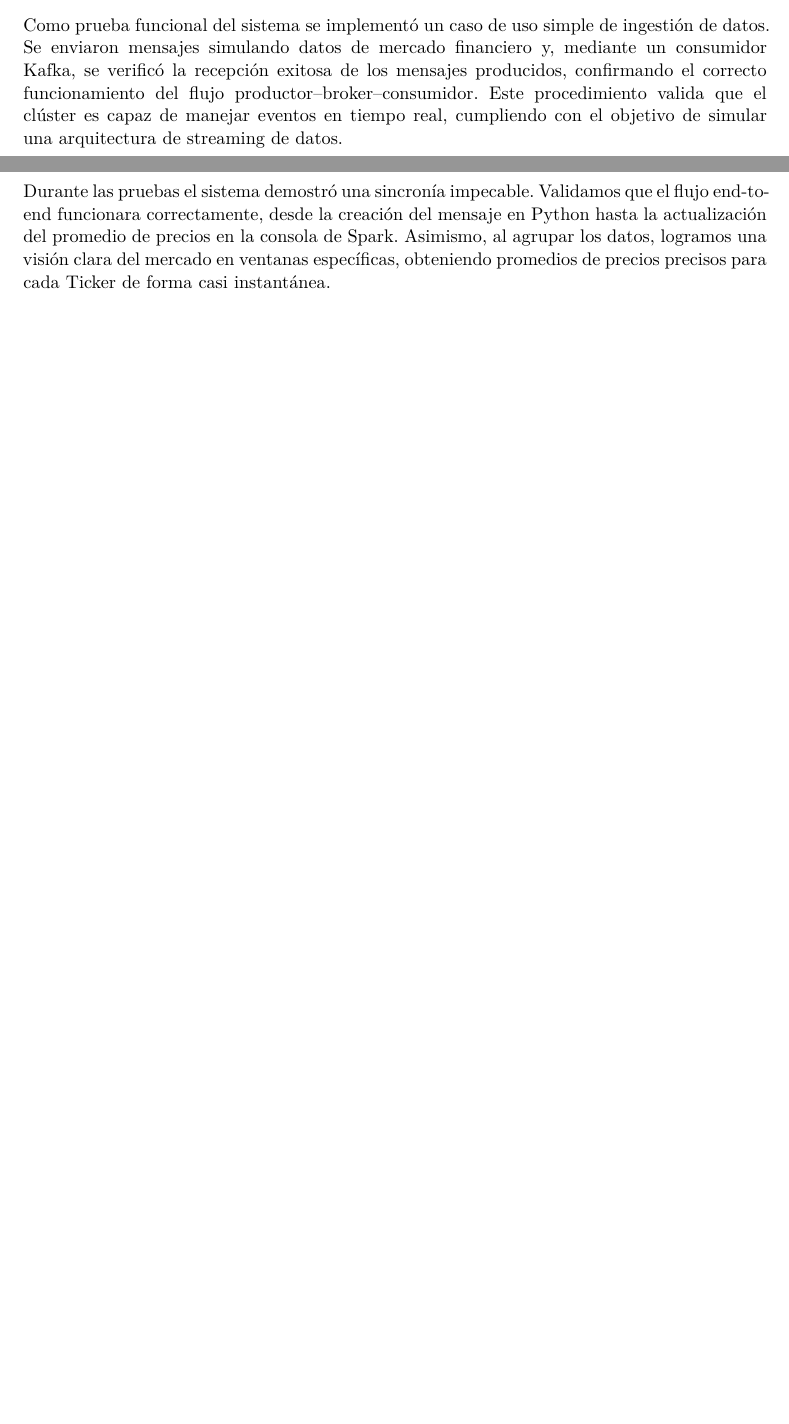
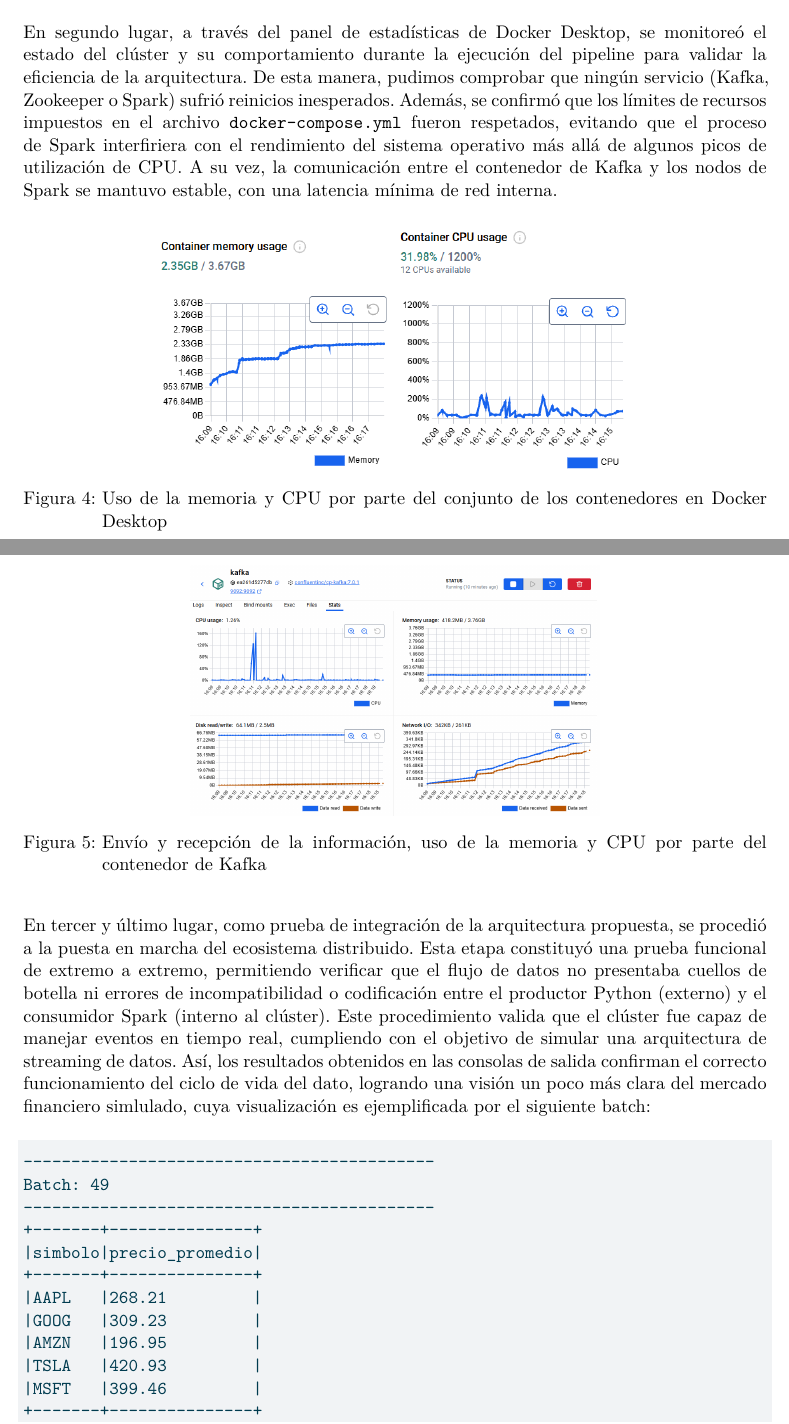
Before and after one commit to cejasmau/tp_bigdata, an R Markdown document (informe.Rmd): two parts of pages 7 and 8 of 9 before the commit and two parts of pages 8 and 9 of 11 after it, joined at a grey line, cut at the place of the change, the shorter picture padded with empty space. The pictures show the output file informe.pdf that the author committed with the source.

Commit message:
Pruebas y rendimiento

````diff
--- a/informe.Rmd
+++ b/informe.Rmd
@@ -239,14 +240,28 @@ En primer lugar se verificó el correcto funcionamiento de cada componente: acce
 
+En segundo lugar, a través del panel de estadísticas de Docker Desktop, se monitoreó el estado del clúster y su comportamiento durante la ejecución del pipeline para validar la eficiencia de la arquitectura. De esta manera, pudimos comprobar que ningún servicio (Kafka, Zookeeper o Spark) sufrió reinicios inesperados. Además, se confirmó que los límites de recursos impuestos en el archivo `docker-compose.yml` fueron respetados, evitando que el proceso de Spark interfiriera con el rendimiento del sistema operativo más allá de algunos picos de utilización de CPU. A su vez, la comunicación entre el contenedor de Kafka y los nodos de Spark se mantuvo estable, con una latencia mínima de red interna.
 
-Como prueba funcional del sistema se implementó un caso de uso simple de ingestión de datos. Se enviaron mensajes simulando
-datos de mercado financiero y, mediante un consumidor Kafka, se verificó la recepción exitosa de los mensajes producidos,
-confirmando el correcto funcionamiento del flujo productor–broker–consumidor. Este procedimiento valida que el clúster es
-capaz de manejar eventos en tiempo real, cumpliendo con el objetivo de simular una arquitectura de streaming de datos.
+![Uso de la memoria y CPU por parte del conjunto de los contenedores en Docker Desktop](imagenes/graf4.png){height=200px}
 
-Durante las pruebas el sistema demostró una sincronía impecable. Validamos que el flujo end-to-end funcionara correctamente,
-desde la creación del mensaje en Python hasta la actualización del promedio de precios en la consola de Spark. Asimismo,
-al agrupar los datos, logramos una visión clara del mercado en ventanas específicas, obteniendo promedios de precios precisos
-para cada Ticker de forma casi instantánea.
+![Envío y recepción de la información, uso de la memoria y CPU por parte del contenedor de Kafka](imagenes/graf5.png){height=200px}
+
+En tercer y último lugar, como prueba de integración de la arquitectura propuesta, se procedió a la puesta en marcha del ecosistema distribuido. Esta etapa constituyó una prueba funcional de extremo a extremo, permitiendo verificar que el flujo de datos no presentaba cuellos de botella ni errores de incompatibilidad o codificación entre el productor Python (externo) y el consumidor Spark (interno al clúster). Este procedimiento valida que el clúster fue capaz de manejar eventos en tiempo real, cumpliendo con el objetivo de simular una arquitectura de streaming de datos. Así, los resultados obtenidos en las consolas de salida confirman el correcto funcionamiento del ciclo de vida del dato, logrando una visión un poco más clara del mercado financiero simlulado, cuya visualización es ejemplificada por el siguiente batch:
+
+```text
+
+-------------------------------------------
+Batch: 49
+-------------------------------------------
++-------+---------------+
+|simbolo|precio_promedio|
++-------+---------------+
+|AAPL   |268.21         |
+|GOOG   |309.23         |
+|AMZN   |196.95         |
+|TSLA   |420.93         |
+|MSFT   |399.46         |
++-------+---------------+
+
+```
 
 ## Conclusiones
 
````
Also changed, not shown: imagenes/graf2.png, imagenes/graf3.png (added), imagenes/graf4.png (added), imagenes/graf5.png (added), informe.pdf, informe.Rmd (5 more changed lines).
